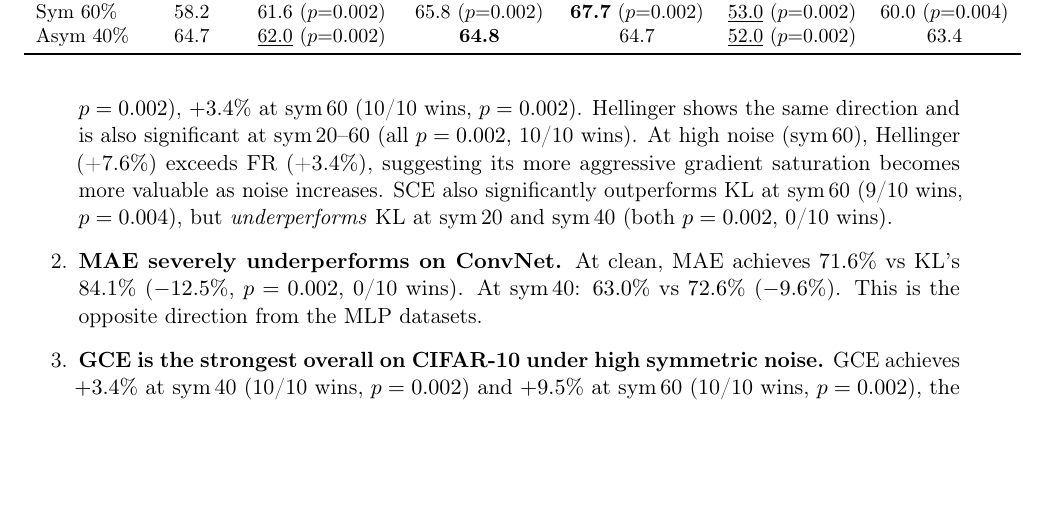
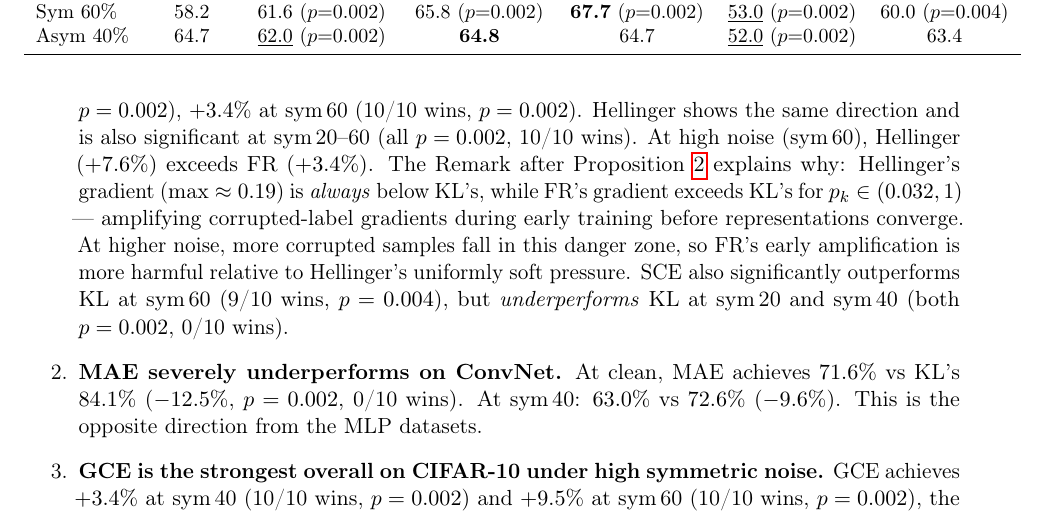
Before and after one commit to mbottoni/fisher-rao-ml, a LaTeX paper (reports/fr_noisy_labels.tex): part of page 8 of 21, cut so that both start at the same text, the shorter picture padded with empty space. Compiled offline with pdfLaTeX.

Commit message:
fr_noisy_labels: fix ConvNet results Hellinger > FR explanation
Previous text said 'more aggressive gradient saturation' but Hellinger is
UNIVERSALLY softer than KL. Corrected to: at higher noise more corrupted samples
fall in FR's danger zone (p_k > 0.032 where FR > KL), amplifying memorisation,
while Hellinger's always-below-KL gradient avoids this. Cites the Remark after
Proposition 2 for the formal derivation.

```diff
--- a/reports/fr_noisy_labels.tex
+++ b/reports/fr_noisy_labels.tex
@@ -479,8 +479,13 @@ The results in Table~\ref{tab:accuracy_cifar10} reveal a sharp reversal:
     FR: $+2.4\%$ at sym\,20 (10/10 wins, $p=0.002$), $+2.4\%$ at sym\,40 (10/10 wins, $p=0.002$),
     $+3.4\%$ at sym\,60 (10/10 wins, $p=0.002$).
     Hellinger shows the same direction and is also significant at sym\,20--60 (all $p=0.002$, 10/10 wins).
-    At high noise (sym\,60), Hellinger (+7.6\%) exceeds FR (+3.4\%), suggesting its
-    more aggressive gradient saturation becomes more valuable as noise increases.
+    At high noise (sym\,60), Hellinger ($+7.6\%$) exceeds FR ($+3.4\%$).
+    The Remark after Proposition~\ref{prop:grad_saturation} explains why:
+    Hellinger's gradient ($\max \approx 0.19$) is \emph{always} below KL's,
+    while FR's gradient exceeds KL's for $p_k \in (0.032, 1)$ — amplifying
+    corrupted-label gradients during early training before representations converge.
+    At higher noise, more corrupted samples fall in this danger zone, so FR's
+    early amplification is more harmful relative to Hellinger's uniformly soft pressure.
     SCE also significantly outperforms KL at sym\,60 (9/10 wins, $p=0.004$), but
     \emph{underperforms} KL at sym\,20 and sym\,40 (both $p=0.002$, 0/10 wins).
   \item \textbf{MAE severely underperforms on ConvNet.}
```
